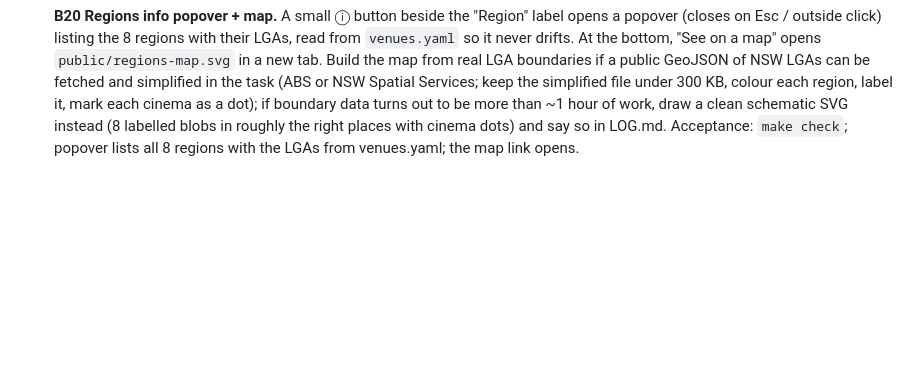
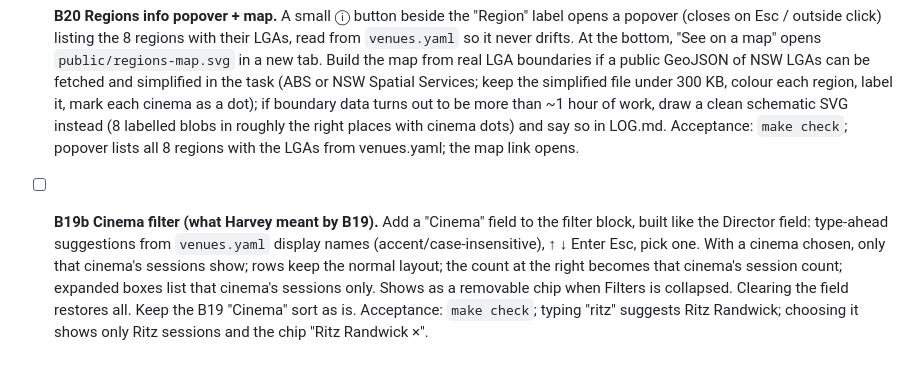
Before and after one commit to Harveylrc/sydney-cine, a Markdown page: TASKS.md, the part around the change. GitHub-like rendering; blank space fills up the shorter version.

Commit message:
Planning: B19b cinema filter
Co-Authored-By: Claude Opus 5.5 <noreply@anthropic.com>

```diff
--- a/TASKS.md
+++ b/TASKS.md
@@ -58,3 +58,4 @@ Each task: branch `task/<id>-<slug>`, `make check` green, tick here, one line in
 - [ ] **B18 Multi-date filter.** The Date dropdown becomes chips like Regions: one chip per day in the window (short labels `Mon 19`, `Tue 20`…), any number selectable, none = all days. Days beyond the current cinema week keep the B10d dot. Acceptance: `make check`; selecting Sat and Sun shows exactly those two day sections. — 2026-10-23: both tries (chips, then a tick-box dropdown) reverted to the original single-date dropdown (Harvey); to revisit later.
 - [x] **B19 Sort by cinema.** Add "Cinema" to the Sort menu. Within each day: cinemas A–Z as sub-headings; under each, that cinema's films ordered by first session time; **a film showing at several cinemas appears under each of them** (DECISIONS 2026-10-23). Expanding a row in this view opens the same day-tab box but pre-selects that day and that cinema's sessions are listed first. Acceptance: `make check`; Monday under Cinema sort starts with "Event Bondi" (or the first A–Z cinema with sessions) and The Odyssey appears under each cinema showing it.
 - [x] **B20 Regions info popover + map.** A small ⓘ button beside the "Region" label opens a popover (closes on Esc / outside click) listing the 8 regions with their LGAs, read from `venues.yaml` so it never drifts. At the bottom, "See on a map" opens `public/regions-map.svg` in a new tab. Build the map from real LGA boundaries if a public GeoJSON of NSW LGAs can be fetched and simplified in the task (ABS or NSW Spatial Services; keep the simplified file under 300 KB, colour each region, label it, mark each cinema as a dot); if boundary data turns out to be more than ~1 hour of work, draw a clean schematic SVG instead (8 labelled blobs in roughly the right places with cinema dots) and say so in LOG.md. Acceptance: `make check`; popover lists all 8 regions with the LGAs from venues.yaml; the map link opens.
+- [ ] **B19b Cinema filter (what Harvey meant by B19).** Add a "Cinema" field to the filter block, built like the Director field: type-ahead suggestions from `venues.yaml` display names (accent/case-insensitive), ↑ ↓ Enter Esc, pick one. With a cinema chosen, only that cinema's sessions show; rows keep the normal layout; the count at the right becomes that cinema's session count; expanded boxes list that cinema's sessions only. Shows as a removable chip when Filters is collapsed. Clearing the field restores all. Keep the B19 "Cinema" sort as is. Acceptance: `make check`; typing "ritz" suggests Ritz Randwick; choosing it shows only Ritz sessions and the chip "Ritz Randwick ×".
```
Also changed, not shown: LOG.md (+1 -0 lines).
